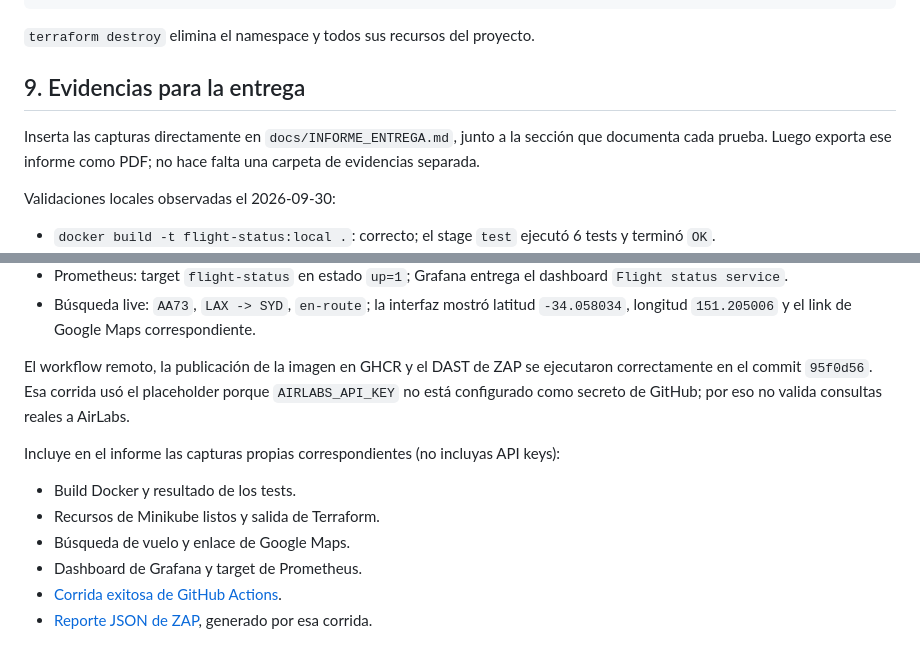
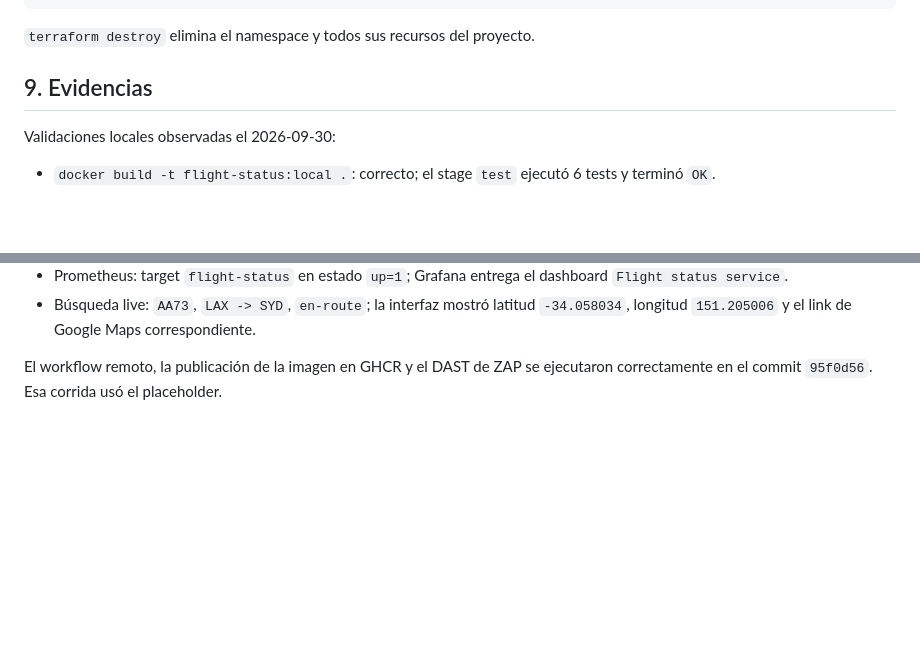
Before and after one commit to javierrana84/proyecto_final, a Markdown page: README.md, 2 parts joined by grey strips. Rendered like a GitHub page; blank space fills up the shorter version.

Commit message:
última actualización v1.0

```diff
--- a/README.md
+++ b/README.md
@@ -217,9 +217,7 @@ minikube stop
 
 `terraform destroy` elimina el namespace y todos sus recursos del proyecto.
 
-## 9. Evidencias para la entrega
-
-Inserta las capturas directamente en `docs/INFORME_ENTREGA.md`, junto a la sección que documenta cada prueba. Luego exporta ese informe como PDF; no hace falta una carpeta de evidencias separada.
+## 9. Evidencias
 
 Validaciones locales observadas el 2026-09-30:
 
@@ -233,13 +231,4 @@ Validaciones locales observadas el 2026-09-30:
 - Prometheus: target `flight-status` en estado `up=1`; Grafana entrega el dashboard `Flight status service`.
 - Búsqueda live: `AA73`, `LAX -> SYD`, `en-route`; la interfaz mostró latitud `-34.058034`, longitud `151.205006` y el link de Google Maps correspondiente.
 
-El workflow remoto, la publicación de la imagen en GHCR y el DAST de ZAP se ejecutaron correctamente en el commit `95f0d56`. Esa corrida usó el placeholder porque `AIRLABS_API_KEY` no está configurado como secreto de GitHub; por eso no valida consultas reales a AirLabs.
-
-Incluye en el informe las capturas propias correspondientes (no incluyas API keys):
-
-- Build Docker y resultado de los tests.
-- Recursos de Minikube listos y salida de Terraform.
-- Búsqueda de vuelo y enlace de Google Maps.
-- Dashboard de Grafana y target de Prometheus.
-- [Corrida exitosa de GitHub Actions](https://github.com/javierrana84/proyecto_final/actions/runs/36808277985).
-- [Reporte JSON de ZAP](zap-baseline-report/zap-report.json), generado por esa corrida.
+El workflow remoto, la publicación de la imagen en GHCR y el DAST de ZAP se ejecutaron correctamente en el commit `95f0d56`. Esa corrida usó el placeholder.
```
